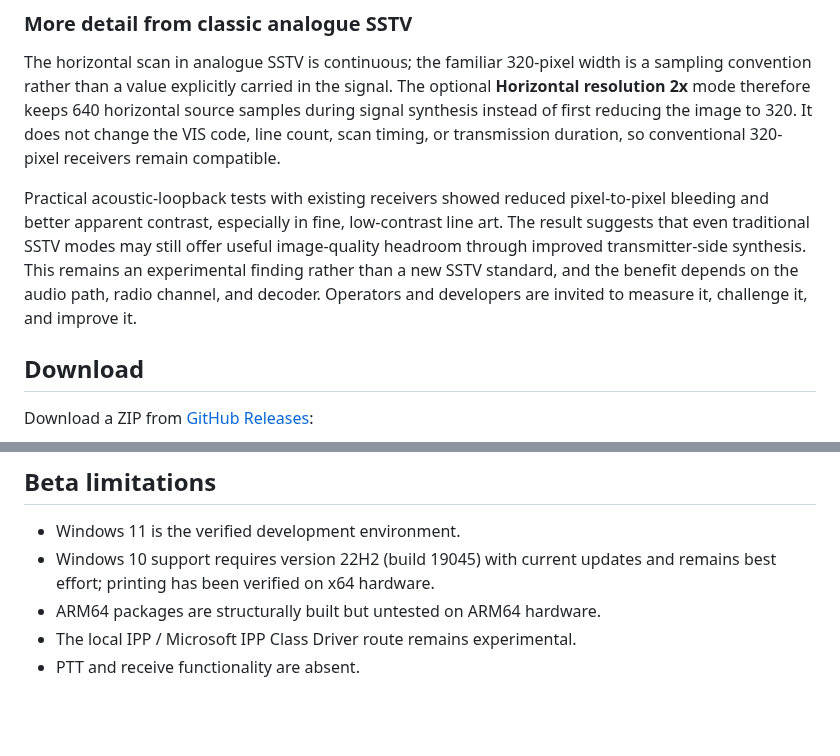
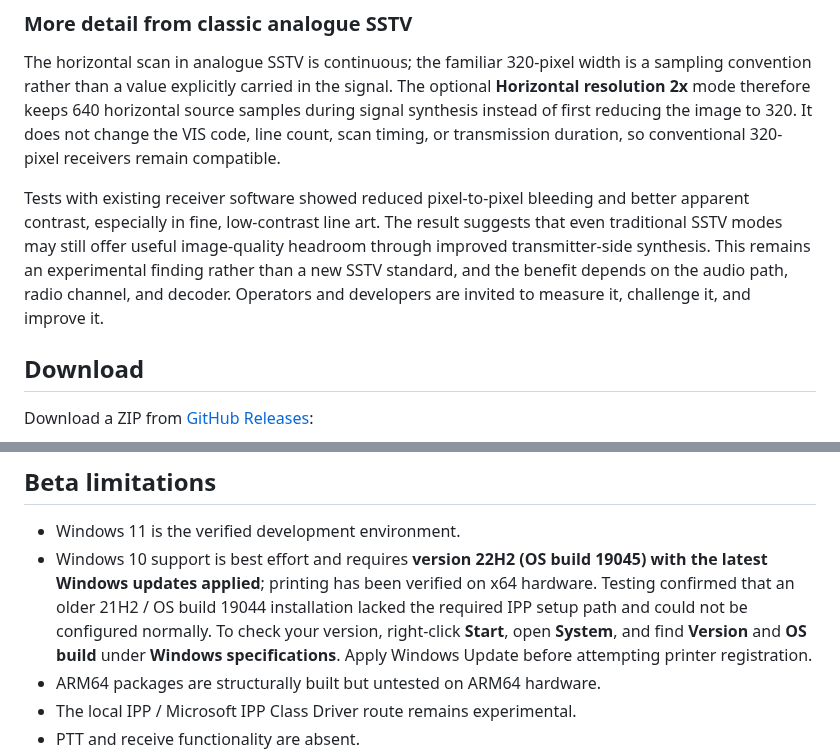
Before and after one commit to CQAKIBA/SSTV_Virtual_Printer, a Markdown page: README.md, 2 parts joined by grey strips. GitHub-like rendering; blank space fills up the shorter version.

```diff
--- a/README.md
+++ b/README.md
@@ -39,7 +39,7 @@ Most SSTV applications expect images to be imported, copied, or edited inside th
 
 The horizontal scan in analogue SSTV is continuous; the familiar 320-pixel width is a sampling convention rather than a value explicitly carried in the signal. The optional **Horizontal resolution 2x** mode therefore keeps 640 horizontal source samples during signal synthesis instead of first reducing the image to 320. It does not change the VIS code, line count, scan timing, or transmission duration, so conventional 320-pixel receivers remain compatible.
 
-Practical acoustic-loopback tests with existing receivers showed reduced pixel-to-pixel bleeding and better apparent contrast, especially in fine, low-contrast line art. The result suggests that even traditional SSTV modes may still offer useful image-quality headroom through improved transmitter-side synthesis. This remains an experimental finding rather than a new SSTV standard, and the benefit depends on the audio path, radio channel, and decoder. Operators and developers are invited to measure it, challenge it, and improve it.
+Tests with existing receiver software showed reduced pixel-to-pixel bleeding and better apparent contrast, especially in fine, low-contrast line art. The result suggests that even traditional SSTV modes may still offer useful image-quality headroom through improved transmitter-side synthesis. This remains an experimental finding rather than a new SSTV standard, and the benefit depends on the audio path, radio channel, and decoder. Operators and developers are invited to measure it, challenge it, and improve it.
 
 ## Download
 
@@ -70,7 +70,7 @@ The IPP listener binds to loopback by default. Running this as a LAN print serve
 ## Beta limitations
 
 - Windows 11 is the verified development environment.
-- Windows 10 support requires version 22H2 (build 19045) with current updates and remains best effort; printing has been verified on x64 hardware.
+- Windows 10 support is best effort and requires **version 22H2 (OS build 19045) with the latest Windows updates applied**; printing has been verified on x64 hardware. Testing confirmed that an older 21H2 / OS build 19044 installation lacked the required IPP setup path and could not be configured normally. To check your version, right-click **Start**, open **System**, and find **Version** and **OS build** under **Windows specifications**. Apply Windows Update before attempting printer registration.
 - ARM64 packages are structurally built but untested on ARM64 hardware.
 - The local IPP / Microsoft IPP Class Driver route remains experimental.
 - PTT and receive functionality are absent.
```
Also changed, not shown: README_JP.md (+7 -2 lines), docs/images/windows-10-version.png (added).
